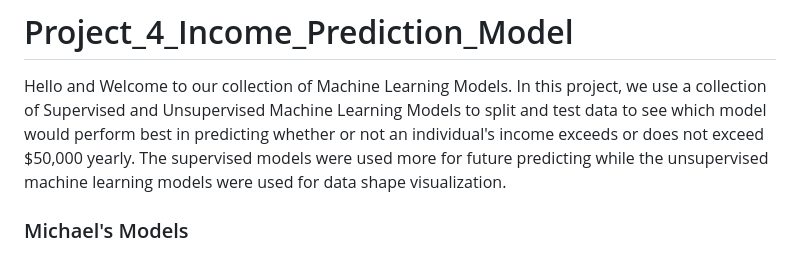
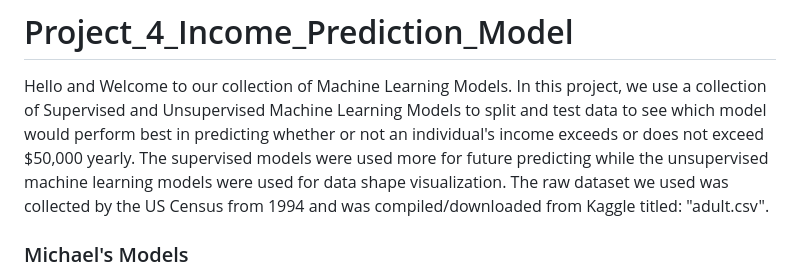
Before and after one commit to doka1331/Project_4_Income_Prediction_Model, a Markdown page: README.md, the part around the change. GitHub-like rendering.

```diff
--- a/README.md
+++ b/README.md
@@ -3,6 +3,7 @@ Hello and Welcome to our collection of Machine Learning Models.
 In this project, we use a collection of Supervised and Unsupervised Machine Learning Models to split and test data
 to see which model would perform best in predicting whether or not an individual's income exceeds or does not exceed $50,000 yearly.
 The supervised models were used more for future predicting while the unsupervised machine learning models were used for data shape visualization.
+The raw dataset we used was collected by the US Census from 1994 and was compiled/downloaded from Kaggle titled: "adult.csv".
 
 ### Michael's Models
 Within the Folder titled "Completed_Script_Kang" is the "Resources" folder that contains both the cleaned and raw data. There is also an ETL script titled "ETL_Script.ipynb" that transforms that raw data into the cleaned data via Jupyter notebook and Pandas manipulation. The script "Supervised_Income_Regression_Model.ipynb" contains the script for my supervised machine logistic regression model that was used to predict if an individual's yearly income does not exceed, is equal to, or exceeds $50,000 based on their other recorded statistics. The script "Unsupervised_PCA_Model_Comparison_Kang.ipynb" contains the script for my base KMeans clustering unsupervised model as well as the script for my PCA KMeans clustering unsupervised model.
```
